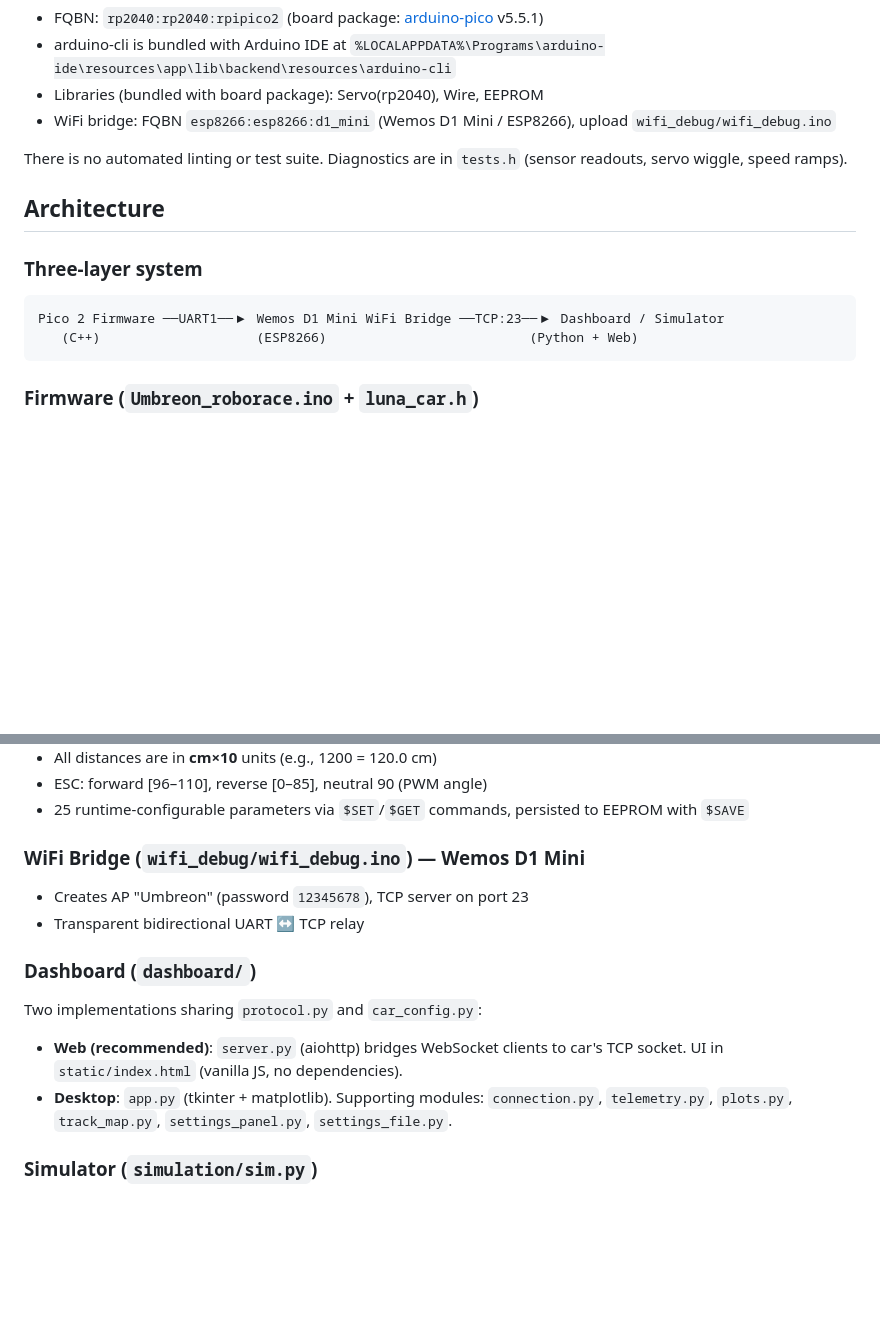
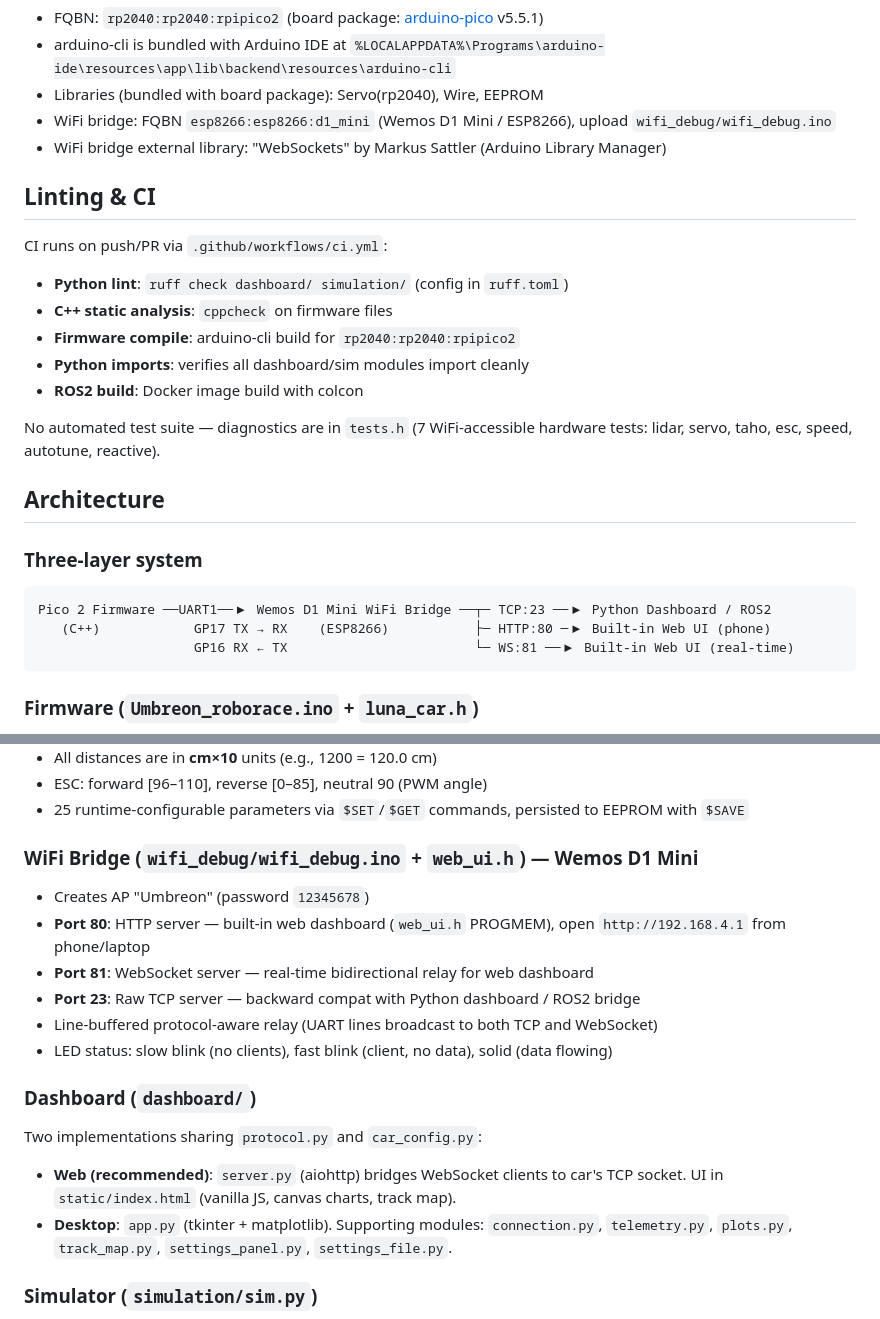
Before and after one commit to MrDaila007/Umbreon_roborace, a Markdown page: CLAUDE.md, 2 parts joined by grey strips. GitHub-like rendering; blank space fills up the shorter version.

Commit message:
Update CLAUDE.md with CI, web UI, and architecture details
Add linting/CI section, document 3-port ESP architecture (HTTP:80,
WS:81, TCP:23), note WebSockets library dependency, fix pin diagram.

````diff
--- a/CLAUDE.md
+++ b/CLAUDE.md
@@ -32,16 +32,27 @@ Umbreon is an autonomous roborace car built on a Raspberry Pi Pico 2 (RP2350). I
 - arduino-cli is bundled with Arduino IDE at `%LOCALAPPDATA%\Programs\arduino-ide\resources\app\lib\backend\resources\arduino-cli`
 - Libraries (bundled with board package): Servo(rp2040), Wire, EEPROM
 - WiFi bridge: FQBN `esp8266:esp8266:d1_mini` (Wemos D1 Mini / ESP8266), upload `wifi_debug/wifi_debug.ino`
+- WiFi bridge external library: "WebSockets" by Markus Sattler (Arduino Library Manager)
 
-There is no automated linting or test suite. Diagnostics are in `tests.h` (sensor readouts, servo wiggle, speed ramps).
+## Linting & CI
+
+CI runs on push/PR via `.github/workflows/ci.yml`:
+- **Python lint**: `ruff check dashboard/ simulation/` (config in `ruff.toml`)
+- **C++ static analysis**: `cppcheck` on firmware files
+- **Firmware compile**: arduino-cli build for `rp2040:rp2040:rpipico2`
+- **Python imports**: verifies all dashboard/sim modules import cleanly
+- **ROS2 build**: Docker image build with colcon
+
+No automated test suite — diagnostics are in `tests.h` (7 WiFi-accessible hardware tests: lidar, servo, taho, esc, speed, autotune, reactive).
 
 ## Architecture
 
 ### Three-layer system
 
 ```
-Pico 2 Firmware ──UART1──▶ Wemos D1 Mini WiFi Bridge ──TCP:23──▶ Dashboard / Simulator
-   (C++)                    (ESP8266)                          (Python + Web)
+Pico 2 Firmware ──UART1──▶ Wemos D1 Mini WiFi Bridge ──┬─ TCP:23 ──▶ Python Dashboard / ROS2
+   (C++)            GP17 TX → RX    (ESP8266)           ├─ HTTP:80 ─▶ Built-in Web UI (phone)
+                    GP16 RX ← TX                        └─ WS:81 ──▶ Built-in Web UI (real-time)
 ```
 
 ### Firmware (`Umbreon_roborace.ino` + `luna_car.h`)
@@ -55,15 +66,19 @@ Pico 2 Firmware ──UART1──▶ Wemos D1 Mini WiFi Bridge ──TCP:23─
 - ESC: forward [96–110], reverse [0–85], neutral 90 (PWM angle)
 - 25 runtime-configurable parameters via `$SET`/`$GET` commands, persisted to EEPROM with `$SAVE`
 
-### WiFi Bridge (`wifi_debug/wifi_debug.ino`) — Wemos D1 Mini
+### WiFi Bridge (`wifi_debug/wifi_debug.ino` + `web_ui.h`) — Wemos D1 Mini
 
-- Creates AP "Umbreon" (password `12345678`), TCP server on port 23
-- Transparent bidirectional UART ↔ TCP relay
+- Creates AP "Umbreon" (password `12345678`)
+- **Port 80**: HTTP server — built-in web dashboard (`web_ui.h` PROGMEM), open `http://192.168.4.1` from phone/laptop
+- **Port 81**: WebSocket server — real-time bidirectional relay for web dashboard
+- **Port 23**: Raw TCP server — backward compat with Python dashboard / ROS2 bridge
+- Line-buffered protocol-aware relay (UART lines broadcast to both TCP and WebSocket)
+- LED status: slow blink (no clients), fast blink (client, no data), solid (data flowing)
 
 ### Dashboard (`dashboard/`)
 
 Two implementations sharing `protocol.py` and `car_config.py`:
-- **Web (recommended)**: `server.py` (aiohttp) bridges WebSocket clients to car's TCP socket. UI in `static/index.html` (vanilla JS, no dependencies).
+- **Web (recommended)**: `server.py` (aiohttp) bridges WebSocket clients to car's TCP socket. UI in `static/index.html` (vanilla JS, canvas charts, track map).
 - **Desktop**: `app.py` (tkinter + matplotlib). Supporting modules: `connection.py`, `telemetry.py`, `plots.py`, `track_map.py`, `settings_panel.py`, `settings_file.py`.
 
 ### Simulator (`simulation/sim.py`)
````
